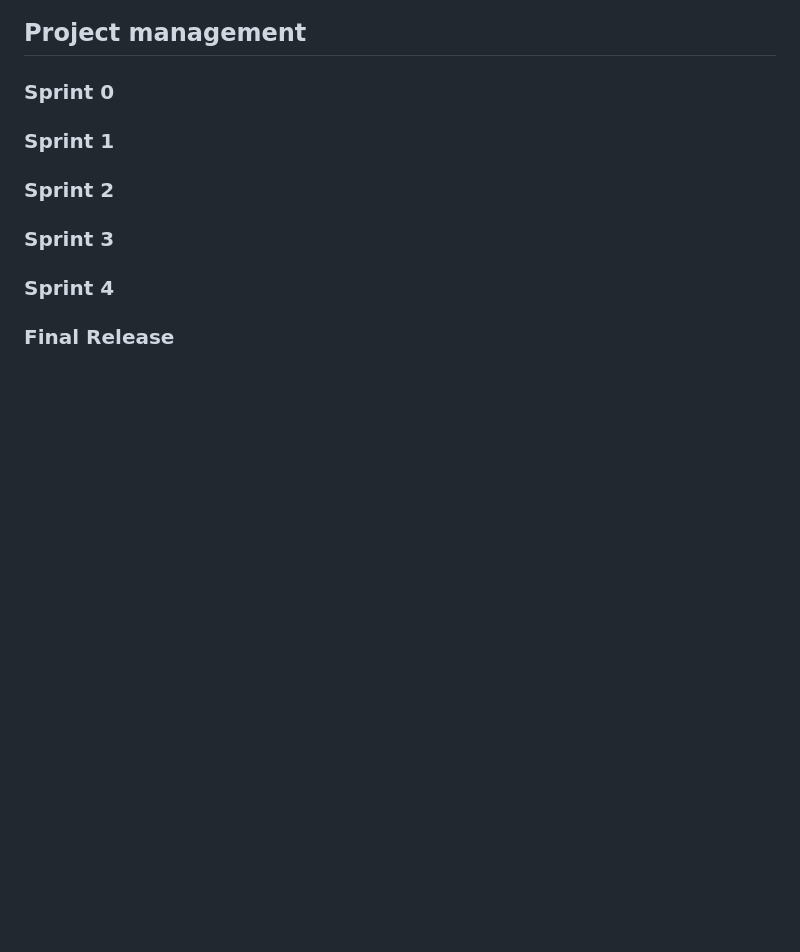
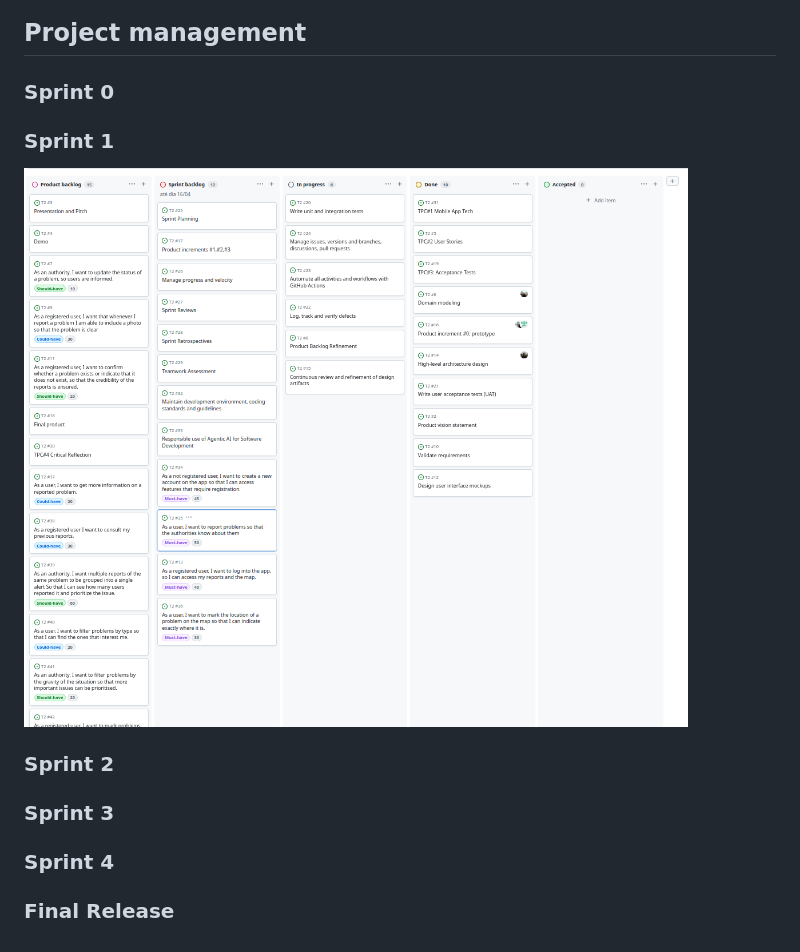
Before and after one commit to nunogoncalves221/UrbanEye_ESOF, a Markdown page: README.md, the part around the change. GitHub-like rendering; pictures changed too: docs/images/sprint1_start.png (added); blank space fills up the shorter version.

Commit message:
added image to sprint1

```diff
--- a/README.md
+++ b/README.md
@@ -246,6 +246,7 @@ You can find below information and references related with the project managemen
 ### Sprint 0
 
 ### Sprint 1
+![Sprint1 Start](docs/images/sprint1_start.png)
 
 ### Sprint 2
 
```
